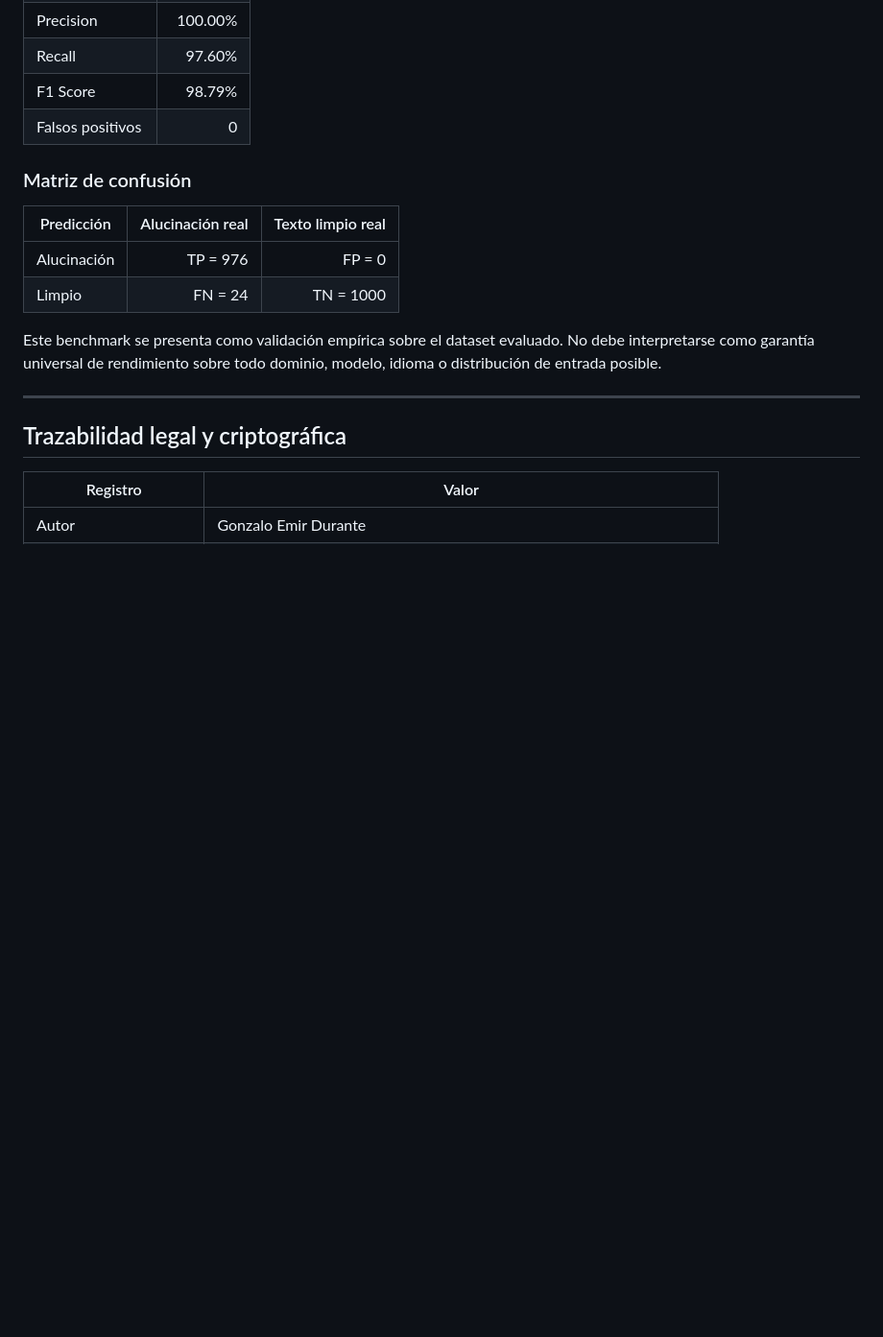
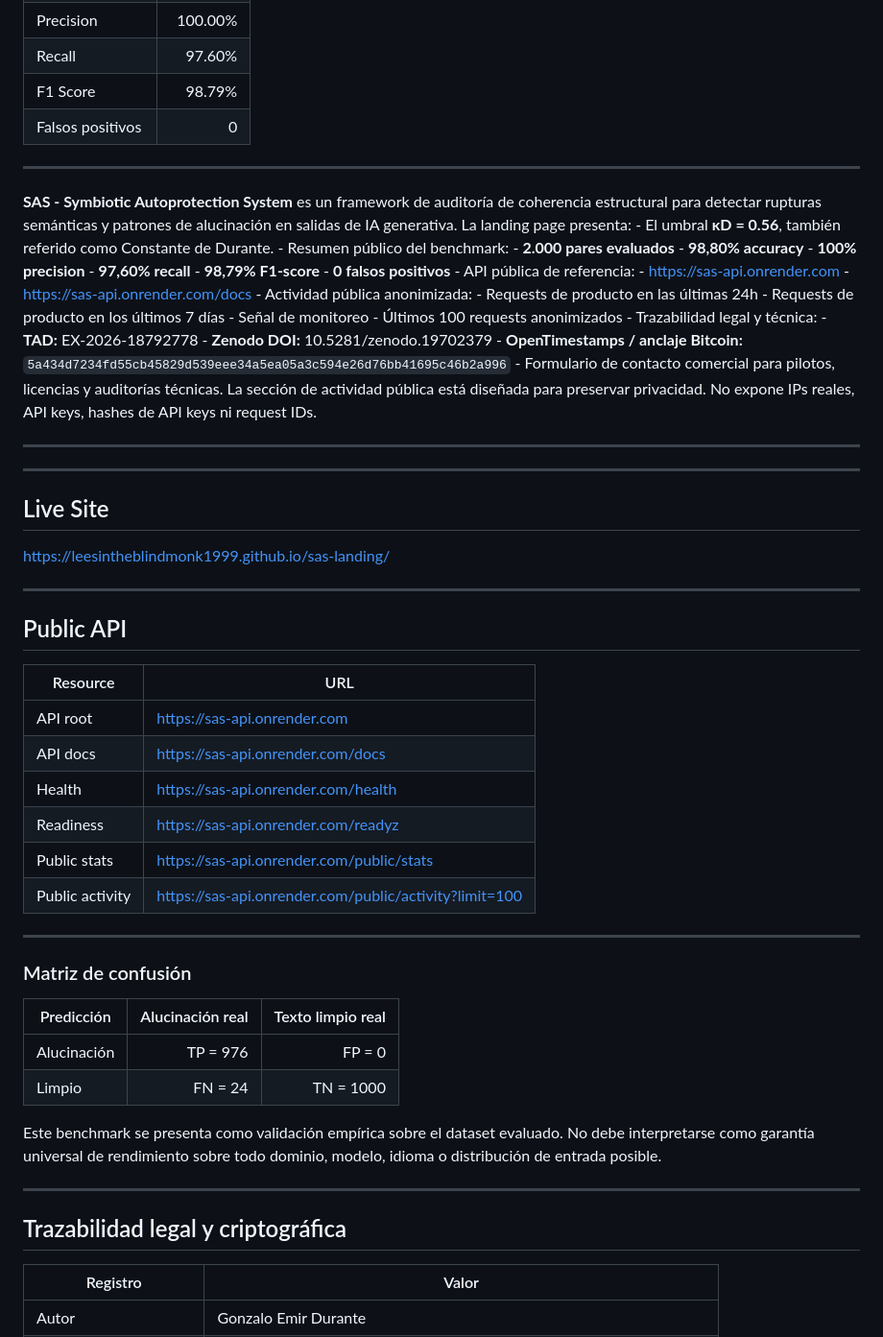
Before and after one commit to Leesintheblindmonk1999/sas-landing, a Markdown page: README.md, the part around one of its changes. Shown at 96% size. GitHub-like rendering; blank space fills up the shorter version.

```diff
--- a/README.md
+++ b/README.md
@@ -489,6 +552,35 @@ La landing muestra el benchmark principal de SAS v1.1.0:
 | F1 Score | 98.79% |
 | Falsos positivos | 0 |
 
+---
+
+**SAS - Symbiotic Autoprotection System** es un framework de auditoría de coherencia estructural para detectar rupturas semánticas y patrones de alucinación en salidas de IA generativa. La landing page presenta: - El umbral **κD = 0.56**, también referido como Constante de Durante. - Resumen público del benchmark: - **2.000 pares evaluados** - **98,80% accuracy** - **100% precision** - **97,60% recall** - **98,79% F1-score** - **0 falsos positivos** - API pública de referencia: - [https://sas-api.onrender.com](https://sas-api.onrender.com) - [https://sas-api.onrender.com/docs](https://sas-api.onrender.com/docs) - Actividad pública anonimizada: - Requests de producto en las últimas 24h - Requests de producto en los últimos 7 días - Señal de monitoreo - Últimos 100 requests anonimizados - Trazabilidad legal y técnica: - **TAD:** EX-2026-18792778 - **Zenodo DOI:** 10.5281/zenodo.19702379 - **OpenTimestamps / anclaje Bitcoin:** `5a434d7234fd55cb45829d539eee34a5ea05a3c594e26d76bb41695c46b2a996` - Formulario de contacto comercial para pilotos, licencias y auditorías técnicas. La sección de actividad pública está diseñada para preservar privacidad. No expone IPs reales, API keys, hashes de API keys ni request IDs.
+
+---
+
+---
+
+## Live Site
+
+[https://leesintheblindmonk1999.github.io/sas-landing/](https://leesintheblindmonk1999.github.io/sas-landing/)
+
+---
+
+## Public API
+
+| Resource | URL |
+|---|---|
+| API root | [https://sas-api.onrender.com](https://sas-api.onrender.com) |
+| API docs | [https://sas-api.onrender.com/docs](https://sas-api.onrender.com/docs) |
+| Health | [https://sas-api.onrender.com/health](https://sas-api.onrender.com/health) |
+| Readiness | [https://sas-api.onrender.com/readyz](https://sas-api.onrender.com/readyz) |
+| Public stats | [https://sas-api.onrender.com/public/stats](https://sas-api.onrender.com/public/stats) |
+| Public activity | [https://sas-api.onrender.com/public/activity?limit=100](https://sas-api.onrender.com/public/activity?limit=100) |
+
+---
+
+
+
 ### Matriz de confusión
 
 | Predicción | Alucinación real | Texto limpio real |
```
Also changed, not shown: other parts of README.md (+63 -0 lines).
